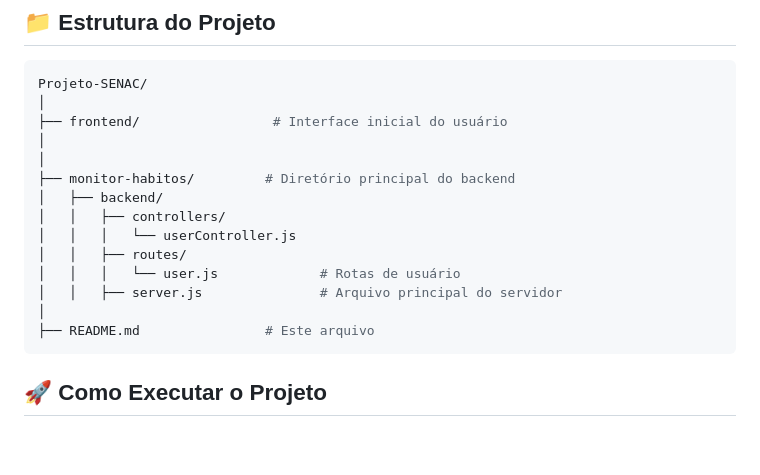
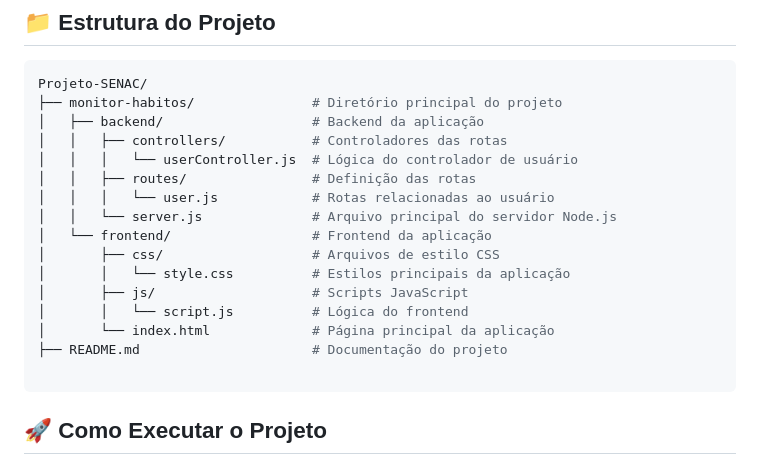
Before and after one commit to bvianas/Projeto-SENAC, a Markdown page: README.md, the part around the change printed below. Rendered like a GitHub page; blank space fills up the shorter version.

````diff
--- a/README.md
+++ b/README.md
@@ -30,19 +30,21 @@ Desenvolver uma aplicação web com frontend em HTML, CSS e JavaScript e backend
 
 ```bash
 Projeto-SENAC/
-│
-├── frontend/                 # Interface inicial do usuário
-│
-│
-├── monitor-habitos/         # Diretório principal do backend
-│   ├── backend/
-│   │   ├── controllers/
-│   │   │   └── userController.js
-│   │   ├── routes/
-│   │   │   └── user.js             # Rotas de usuário
-│   │   ├── server.js               # Arquivo principal do servidor
-│
-├── README.md                # Este arquivo
+├── monitor-habitos/               # Diretório principal do projeto
+│   ├── backend/                   # Backend da aplicação
+│   │   ├── controllers/           # Controladores das rotas
+│   │   │   └── userController.js  # Lógica do controlador de usuário
+│   │   ├── routes/                # Definição das rotas
+│   │   │   └── user.js            # Rotas relacionadas ao usuário
+│   │   └── server.js              # Arquivo principal do servidor Node.js
+│   └── frontend/                  # Frontend da aplicação
+│       ├── css/                   # Arquivos de estilo CSS
+│       │   └── style.css          # Estilos principais da aplicação
+│       ├── js/                    # Scripts JavaScript
+│       │   └── script.js          # Lógica do frontend
+│       └── index.html             # Página principal da aplicação
+├── README.md                      # Documentação do projeto
+
 ```
 ## 🚀 Como Executar o Projeto
 
````
Also changed, not shown: other parts of README.md (+1 -1 lines).
